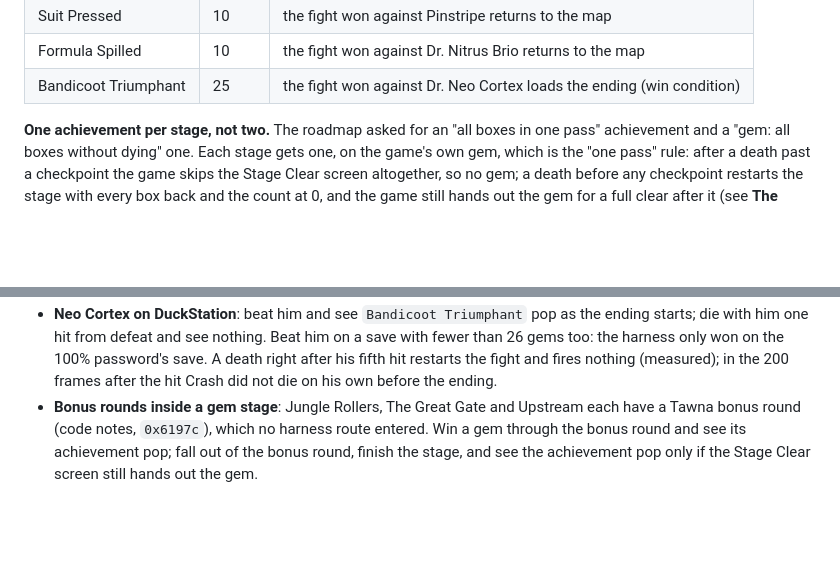
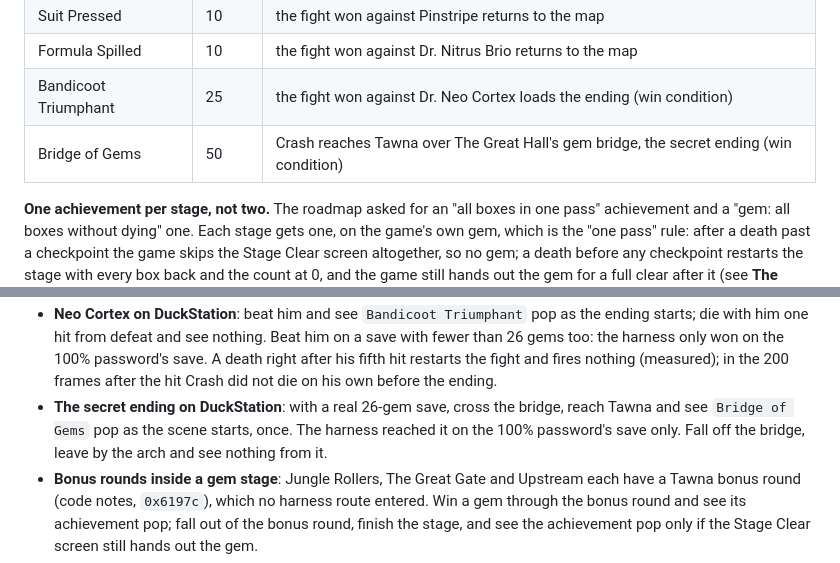
Before and after one commit to Gabriel-TwoBits/RetroPlatinas, a Markdown page: apps/achievements/crash-bandicoot-1-advanced-achievements.md, 2 parts joined by grey strips. Drawn GitHub-style; blank space fills up the shorter version.

```diff
--- a/apps/achievements/crash-bandicoot-1-advanced-achievements.md
+++ b/apps/achievements/crash-bandicoot-1-advanced-achievements.md
@@ -46,6 +46,7 @@ Titles and descriptions are our own.
 | Suit Pressed | 10 | the fight won against Pinstripe returns to the map |
 | Formula Spilled | 10 | the fight won against Dr. Nitrus Brio returns to the map |
 | Bandicoot Triumphant | 25 | the fight won against Dr. Neo Cortex loads the ending (win condition) |
+| Bridge of Gems | 50 | Crash reaches Tawna over The Great Hall's gem bridge, the secret ending (win condition) |
 
 **One achievement per stage, not two.** The roadmap asked for an "all boxes in one pass" achievement and a
 "gem: all boxes without dying" one. Each stage gets one, on the game's own gem, which is the "one pass" rule:
@@ -222,6 +255,9 @@ for every boss with a searched win: none of them fires a gem or a boss. Every sc
   one hit from defeat and see nothing. Beat him on a save with fewer than 26 gems too: the harness only won on
   the 100% password's save. A death right after his fifth hit restarts the fight and fires nothing (measured);
   in the 200 frames after the hit Crash did not die on his own before the ending.
+- **The secret ending on DuckStation**: with a real 26-gem save, cross the bridge, reach Tawna and see `Bridge of
+  Gems` pop as the scene starts, once. The harness reached it on the 100% password's save only. Fall off the
+  bridge, leave by the arch and see nothing from it.
 - **Bonus rounds inside a gem stage**: Jungle Rollers, The Great Gate and Upstream each have a Tawna bonus
   round (code notes, `0x6197c`), which no harness route entered. Win a gem through the bonus round and see its
   achievement pop; fall out of the bonus round, finish the stage, and see the achievement pop only if the
```
Also changed, not shown: other parts of apps/achievements/crash-bandicoot-1-advanced-achievements.md (+33 -1 lines), apps/achievements/crash-bandicoot-1-completion-inventory.md (+3 -5 lines).
